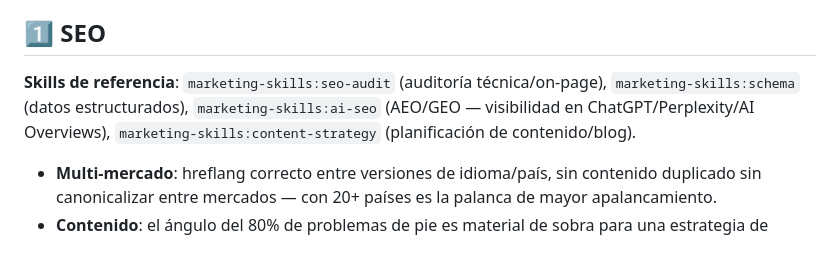
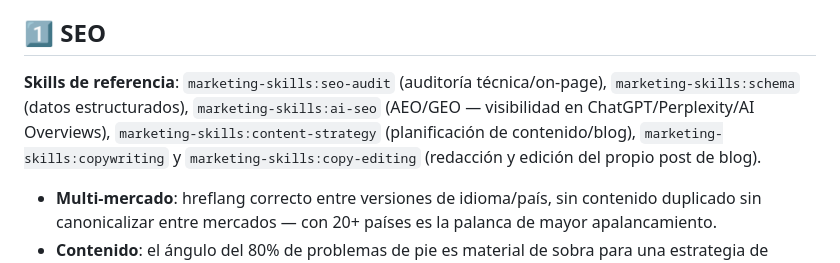
Before and after one commit to mserranouxui/muris-shopify-agent, a Markdown page: .claude/agents/muris-growth-marketing-specialist.md, the part around the change. Rendered like a GitHub page.

Commit message:
Reference copywriting/copy-editing skills for blog SEO
The SEO section now points to marketing-skills:copywriting and
copy-editing for actually writing/editing blog posts, instead of
that gap implicitly pushing toward a separate blog-SEO agent.

Co-Authored-By: Claude Sonnet 5 <noreply@anthropic.com>

```diff
--- a/.claude/agents/muris-growth-marketing-specialist.md
+++ b/.claude/agents/muris-growth-marketing-specialist.md
@@ -46,7 +46,7 @@ Esto aplica siempre, incluso a cambios que parezcan pequeños o fácilmente reve
 
 ## 1️⃣ SEO
 
-**Skills de referencia**: `marketing-skills:seo-audit` (auditoría técnica/on-page), `marketing-skills:schema` (datos estructurados), `marketing-skills:ai-seo` (AEO/GEO — visibilidad en ChatGPT/Perplexity/AI Overviews), `marketing-skills:content-strategy` (planificación de contenido/blog).
+**Skills de referencia**: `marketing-skills:seo-audit` (auditoría técnica/on-page), `marketing-skills:schema` (datos estructurados), `marketing-skills:ai-seo` (AEO/GEO — visibilidad en ChatGPT/Perplexity/AI Overviews), `marketing-skills:content-strategy` (planificación de contenido/blog), `marketing-skills:copywriting` y `marketing-skills:copy-editing` (redacción y edición del propio post de blog).
 
 - **Multi-mercado**: hreflang correcto entre versiones de idioma/país, sin contenido duplicado sin canonicalizar entre mercados — con 20+ países es la palanca de mayor apalancamiento.
 - **Contenido**: el ángulo del 80% de problemas de pie es material de sobra para una estrategia de blog/SEO sostenida (salud podal, barefoot vs. calzado convencional, guías de talla por línea) — prioriza intención de búsqueda real sobre volumen de piezas.
```
